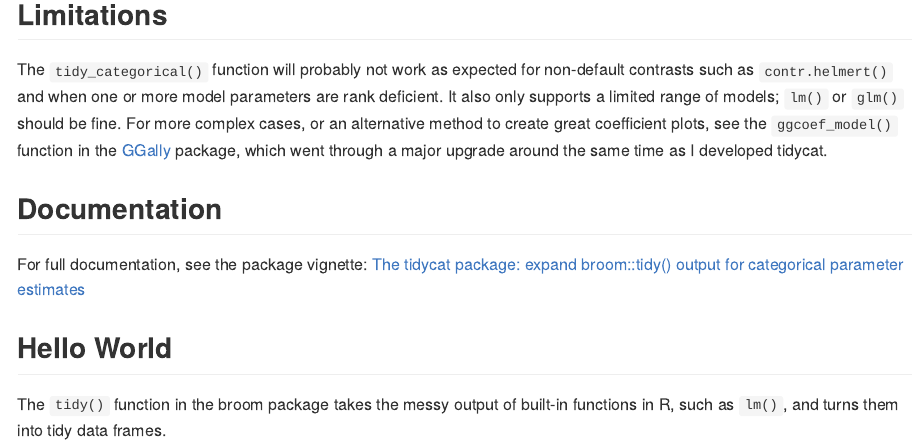
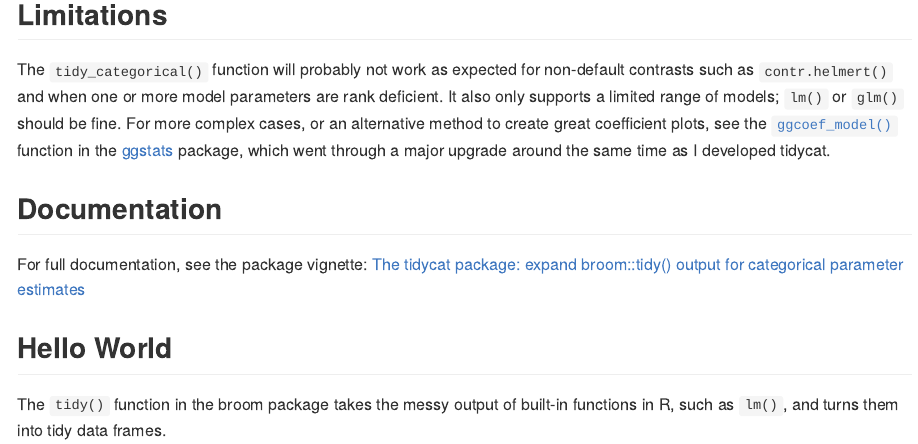
Before and after one commit to guyabel/tidycat, an R Markdown document (README.Rmd): the page in a window 1100 px wide, from 610 px down. The pictures show the output file README.md that the author committed with the source, drawn offline in the style of GitHub; badge pictures from the web are left out.

Commit message:
update ggcoef_model() link

```diff
--- a/README.Rmd
+++ b/README.Rmd
@@ -48,7 +48,8 @@ devtools::install_github("guyabel/tidycat")
 
 ## Limitations
 
-The `tidy_categorical()` function will probably not work as expected for non-default contrasts such as `contr.helmert()` and when one or more model parameters are rank deficient. It also only supports a limited range of models; `lm()` or `glm()` should be fine. For more complex cases, or an alternative method to create great coefficient plots, see the `ggcoef_model()` function in the [GGally](https://ggobi.github.io/ggally/reference/ggcoef_model.html) package, which went through a major upgrade around the same time as I developed tidycat.
+The `tidy_categorical()` function will probably not work as expected for non-default contrasts such as `contr.helmert()` and when one or more model parameters are rank deficient. It also only supports a limited range of models; `lm()` or `glm()` should be fine. For more complex cases, or an alternative method to create great coefficient plots, see the [`ggcoef_model()`](https://larmarange.github.io/ggstats/articles/ggcoef_model.html) function in the [ggstats](https://larmarange.github.io/ggstats/) package, which went through a major upgrade around the same time as I developed tidycat.
+
 
 ## Documentation
 
```
Also changed, not shown: README.md.
